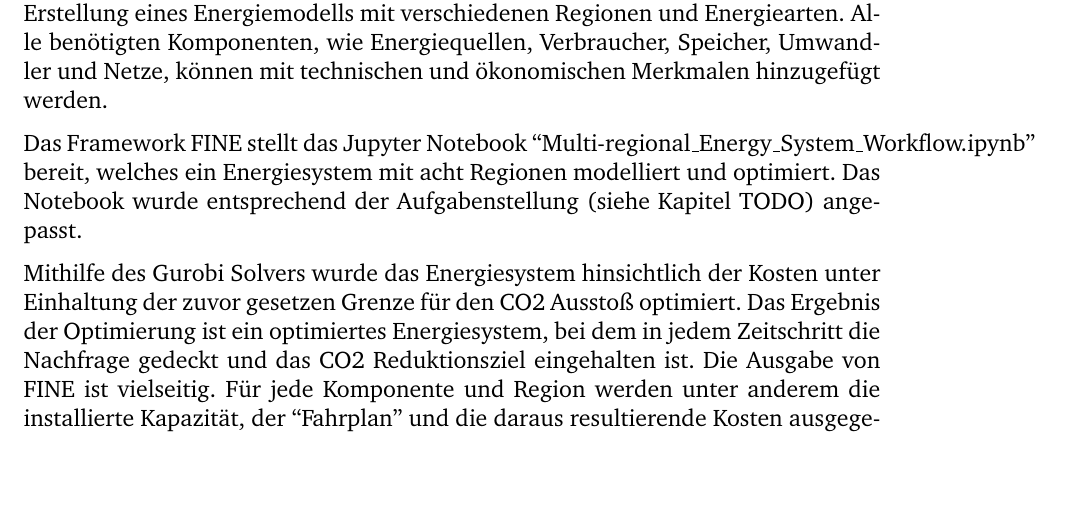
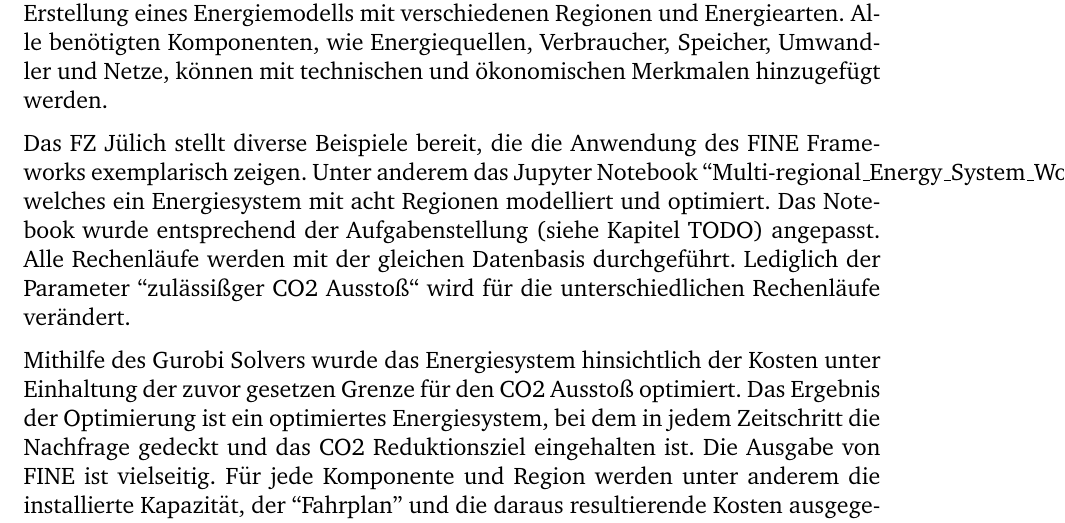
Before and after one commit to fhac-ewi/gas-wasserstoff-docs, a LaTeX document (master.tex, which reads 03-Rechenlaeufe.tex): part of page 6 of 10, cut so that both start at the same text, the shorter picture padded with empty space. Compiled offline with pdfLaTeX.

Commit message:
Update 03-Rechenlaeufe.tex

```diff
--- a/03-Rechenlaeufe.tex
+++ b/03-Rechenlaeufe.tex
@@ -2,7 +2,7 @@
 Zur Modellierung des Energiesystemmodells wurde das Framework FINE von dem Forschungszentrum Jülich eingesetzt.
 Dieses Framework ermöglicht die einfache Erstellung eines Energiemodells mit verschiedenen Regionen und Energiearten. Alle benötigten Komponenten, wie Energiequellen, Verbraucher, Speicher, Umwandler und Netze, können mit technischen und ökonomischen Merkmalen hinzugefügt werden.
 
-Das Framework FINE stellt das Jupyter Notebook ``Multi-regional\_Energy\_System\_Workflow.ipynb'' bereit, welches ein Energiesystem mit acht Regionen modelliert und optimiert. Das Notebook wurde entsprechend der Aufgabenstellung (siehe Kapitel TODO) angepasst.
+Das FZ Jülich stellt diverse Beispiele bereit, die die Anwendung des FINE Frameworks exemplarisch zeigen. Unter anderem das Jupyter Notebook ``Multi-regional\_Energy\_System\_Workflow.ipynb'', welches ein Energiesystem mit acht Regionen modelliert und optimiert. Das Notebook wurde entsprechend der Aufgabenstellung (siehe Kapitel TODO) angepasst. Alle Rechenläufe werden mit der gleichen Datenbasis durchgeführt. Lediglich der Parameter ``zulässißger CO2 Ausstoß`` wird für die unterschiedlichen Rechenläufe verändert.
 
 Mithilfe des Gurobi Solvers wurde das Energiesystem hinsichtlich der Kosten unter Einhaltung der zuvor gesetzen Grenze für den CO2 Ausstoß optimiert. Das Ergebnis der Optimierung ist ein optimiertes Energiesystem, bei dem in jedem Zeitschritt die Nachfrage gedeckt und das CO2 Reduktionsziel eingehalten ist. Die Ausgabe von FINE ist vielseitig. Für jede Komponente und Region werden unter anderem die installierte Kapazität, der ``Fahrplan'' und die daraus resultierende Kosten ausgegeben.
 
```
